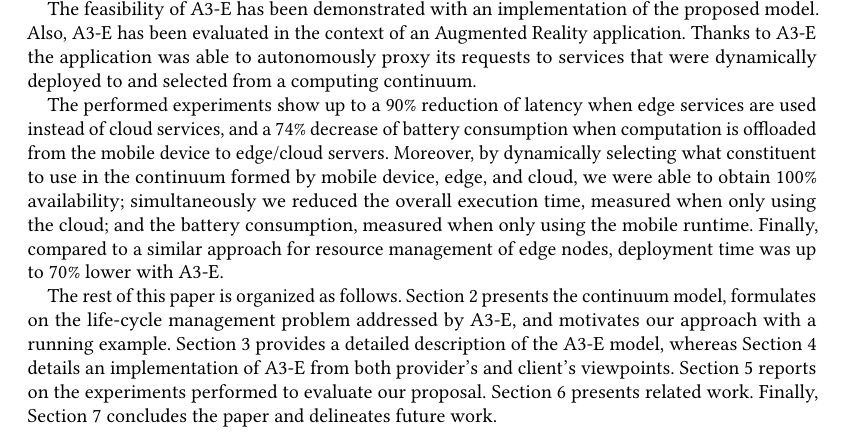
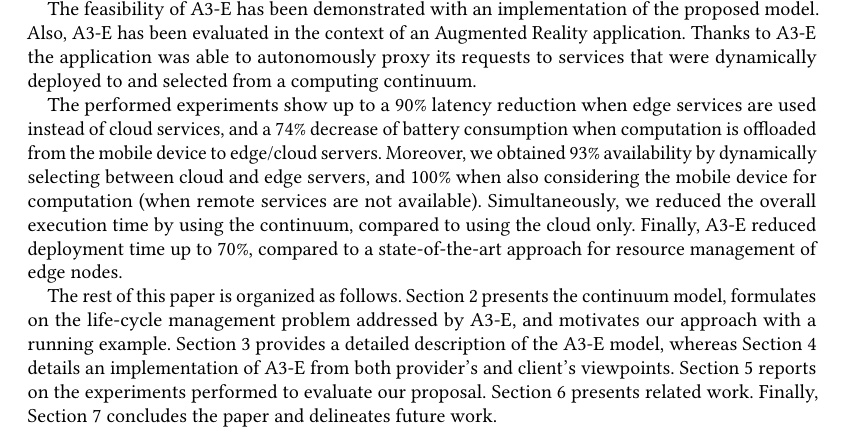
Before and after one commit to danilomendonca/acm-toit-continuum, a LaTeX paper (main.tex, which reads sections/intro-sam.tex): part of page 2 of 21, cut so that both start at the same text. Compiled offline with pdfLaTeX.

Commit message:
improved experiments paragraph

```diff
--- a/sections/intro-sam.tex
+++ b/sections/intro-sam.tex
@@ -19,7 +19,7 @@ First of all, A3-E extends the Functions-as-a-Service (FaaS) computing paradigm~
 The feasibility of A3-E has been demonstrated with an implementation of the proposed model. Also, A3-E has been evaluated in the context of an Augmented Reality application. Thanks to A3-E the application was able to autonomously proxy its requests to services that were dynamically deployed to and selected from a computing continuum.
 
 %In our experiments, the continuum was composed of a mobile runtime, two edge servers, and a cloud environment. The experiments
-The performed experiments show up to a $90$\% reduction of latency when edge services are used instead of cloud services, and a $74$\% decrease of battery consumption when computation is offloaded from the mobile device to edge/cloud servers. Moreover, by dynamically selecting what constituent to use in the continuum formed by mobile device, edge, and cloud, we were able to obtain 100\% availability; simultaneously we reduced the overall execution time, measured when only using the cloud; and the battery consumption, measured when only using the mobile runtime. Finally, compared to a similar approach for resource management of edge nodes, deployment time was up to 70\% lower with A3-E.
+The performed experiments show up to a $90$\% latency reduction when edge services are used instead of cloud services, and a $74$\% decrease of battery consumption when computation is offloaded from the mobile device to edge/cloud servers. Moreover, we obtained 93\% availability by dynamically selecting between cloud and edge servers, and 100\% when also considering the mobile device for computation (when remote services are not available). Simultaneously, we reduced the overall execution time by using the continuum, compared to using the cloud only. Finally, A3-E reduced deployment time up to 70\%, compared to a state-of-the-art approach for resource management of edge nodes.
 
 
 
```
